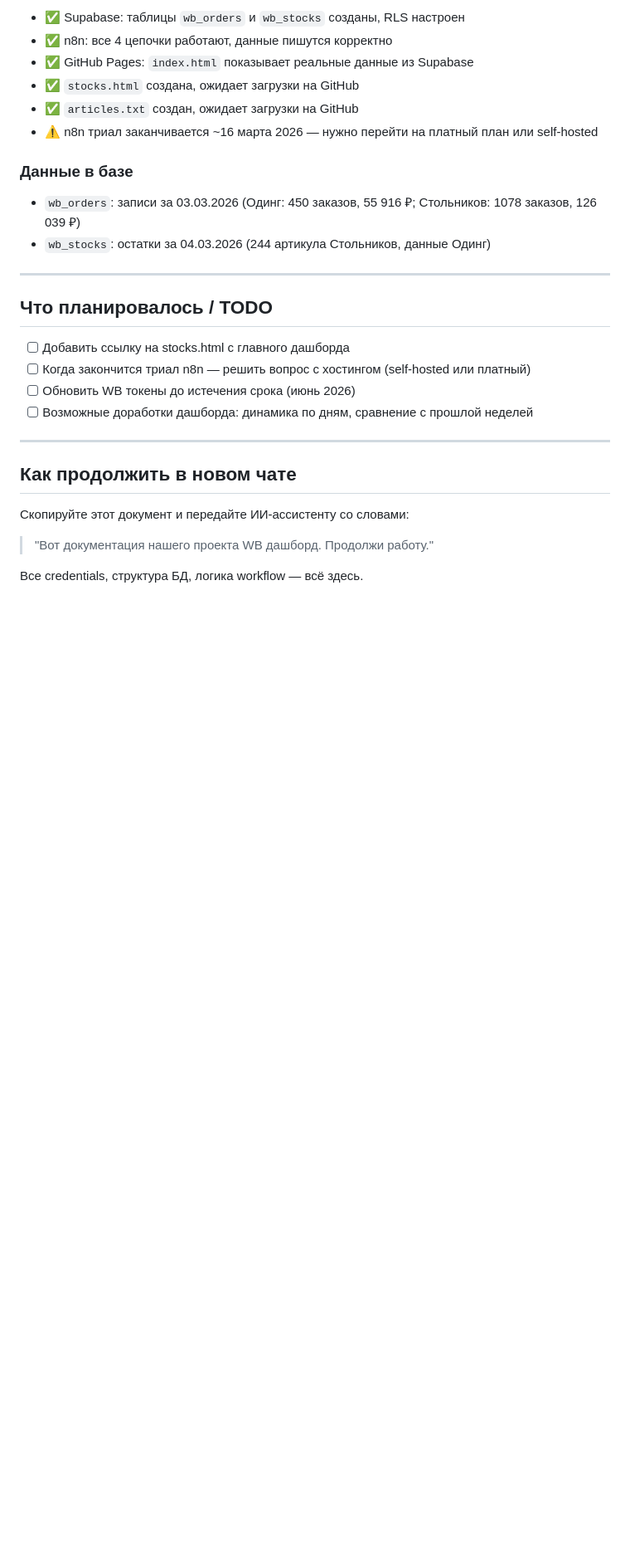
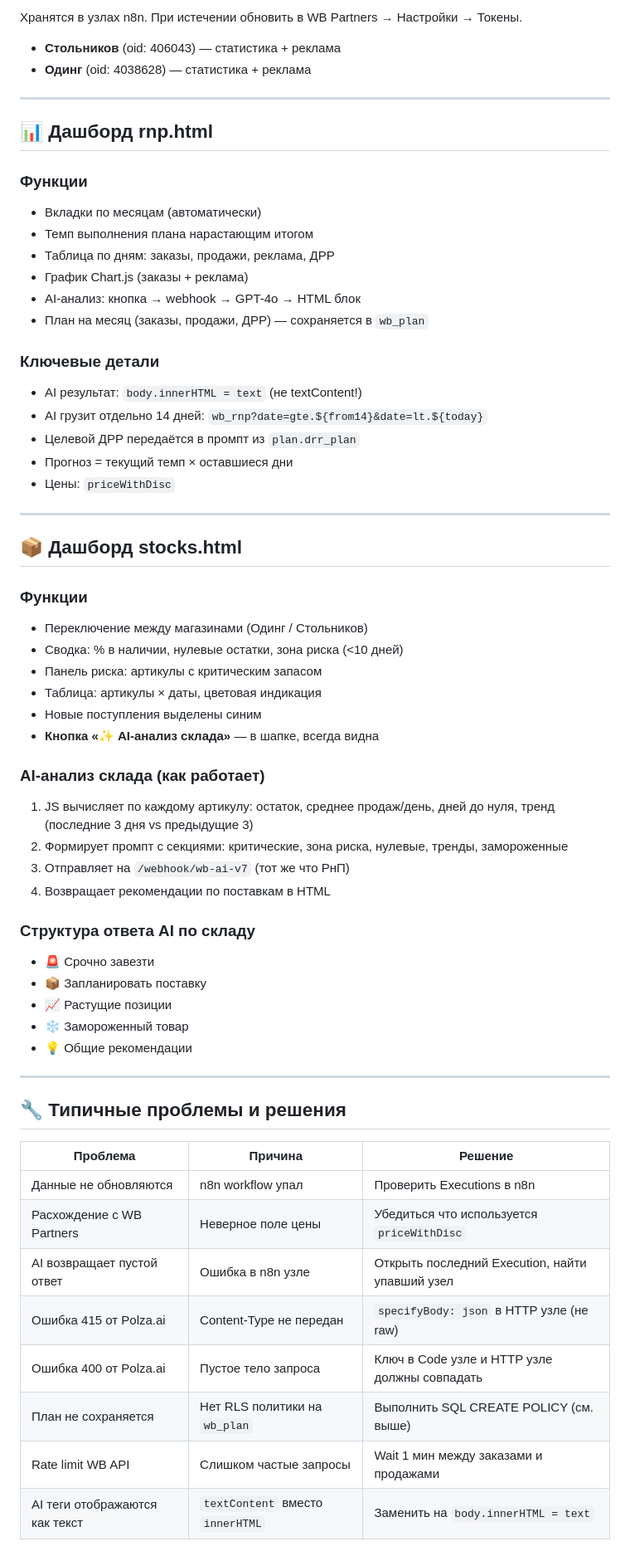
Before and after one commit to Igoroding/wb-dashboard, a Markdown page: WB_DASHBOARD_DOCS.md, the part around one of its changes. Shown at 83% size. Rendered like a GitHub page; blank space fills up the shorter version.

```diff
--- a/WB_DASHBOARD_DOCS.md
+++ b/WB_DASHBOARD_DOCS.md
@@ -181,30 +179,65 @@ Headers: + Prefer: resolution=merge-duplicates
 
-- ✅ Supabase: таблицы `wb_orders` и `wb_stocks` созданы, RLS настроен
-- ✅ n8n: все 4 цепочки работают, данные пишутся корректно
-- ✅ GitHub Pages: `index.html` показывает реальные данные из Supabase
-- ✅ `stocks.html` создана, ожидает загрузки на GitHub
-- ✅ `articles.txt` создан, ожидает загрузки на GitHub
-- ⚠️ n8n триал заканчивается ~16 марта 2026 — нужно перейти на платный план или self-hosted
+Хранятся в узлах n8n. При истечении обновить в WB Partners → Настройки → Токены.
 
-### Данные в базе
-- `wb_orders`: записи за 03.03.2026 (Одинг: 450 заказов, 55 916 ₽; Стольников: 1078 заказов, 126 039 ₽)
-- `wb_stocks`: остатки за 04.03.2026 (244 артикула Стольников, данные Одинг)
+- **Стольников** (oid: 406043) — статистика + реклама
+- **Одинг** (oid: 4038628) — статистика + реклама
 
 ---
 
-## Что планировалось / TODO
+## 📊 Дашборд rnp.html
 
-- [ ] Добавить ссылку на stocks.html с главного дашборда
-- [ ] Когда закончится триал n8n — решить вопрос с хостингом (self-hosted или платный)
-- [ ] Обновить WB токены до истечения срока (июнь 2026)
-- [ ] Возможные доработки дашборда: динамика по дням, сравнение с прошлой неделей
+### Функции
+- Вкладки по месяцам (автоматически)
+- Темп выполнения плана нарастающим итогом
+- Таблица по дням: заказы, продажи, реклама, ДРР
+- График Chart.js (заказы + реклама)
+- AI-анализ: кнопка → webhook → GPT-4o → HTML блок
+- План на месяц (заказы, продажи, ДРР) — сохраняется в `wb_plan`
+
+### Ключевые детали
+- AI результат: `body.innerHTML = text` (не textContent!)
+- AI грузит отдельно 14 дней: `wb_rnp?date=gte.${from14}&date=lt.${today}`
+- Целевой ДРР передаётся в промпт из `plan.drr_plan`
+- Прогноз = текущий темп × оставшиеся дни
+- Цены: `priceWithDisc`
 
 ---
 
-## Как продолжить в новом чате
+## 📦 Дашборд stocks.html
 
-Скопируйте этот документ и передайте ИИ-ассистенту со словами:
+### Функции
+- Переключение между магазинами (Одинг / Стольников)
+- Сводка: % в наличии, нулевые остатки, зона риска (<10 дней)
+- Панель риска: артикулы с критическим запасом
+- Таблица: артикулы × даты, цветовая индикация
+- Новые поступления выделены синим
+- **Кнопка «✨ AI-анализ склада»** — в шапке, всегда видна
 
-> "Вот документация нашего проекта WB дашборд. Продолжи работу."
+### AI-анализ склада (как работает)
+1. JS вычисляет по каждому артикулу: остаток, среднее продаж/день, дней до нуля, тренд (последние 3 дня vs предыдущие 3)
+2. Формирует промпт с секциями: критические, зона риска, нулевые, тренды, замороженные
+3. Отправляет на `/webhook/wb-ai-v7` (тот же что РнП)
+4. Возвращает рекомендации по поставкам в HTML
 
-Все credentials, структура БД, логика workflow — всё здесь.
+### Структура ответа AI по складу
+- 🚨 Срочно завезти
+- 📦 Запланировать поставку
+- 📈 Растущие позиции
+- ❄️ Замороженный товар
+- 💡 Общие рекомендации
+
+---
+
+## 🔧 Типичные проблемы и решения
+
+| Проблема | Причина | Решение |
+|----------|---------|---------|
+| Данные не обновляются | n8n workflow упал | Проверить Executions в n8n |
+| Расхождение с WB Partners | Неверное поле цены | Убедиться что используется `priceWithDisc` |
+| AI возвращает пустой ответ | Ошибка в n8n узле | Открыть последний Execution, найти упавший узел |
+| Ошибка 415 от Polza.ai | Content-Type не передан | `specifyBody: json` в HTTP узле (не raw) |
+| Ошибка 400 от Polza.ai | Пустое тело запроса | Ключ в Code узле и HTTP узле должны совпадать |
+| План не сохраняется | Нет RLS политики на `wb_plan` | Выполнить SQL CREATE POLICY (см. выше) |
+| Rate limit WB API | Слишком частые запросы | Wait 1 мин между заказами и продажами |
+| AI теги отображаются как текст | `textContent` вместо `innerHTML` | Заменить на `body.innerHTML = text` |
+
```
Also changed, not shown: other parts of WB_DASHBOARD_DOCS.md (+167 -136 lines).
